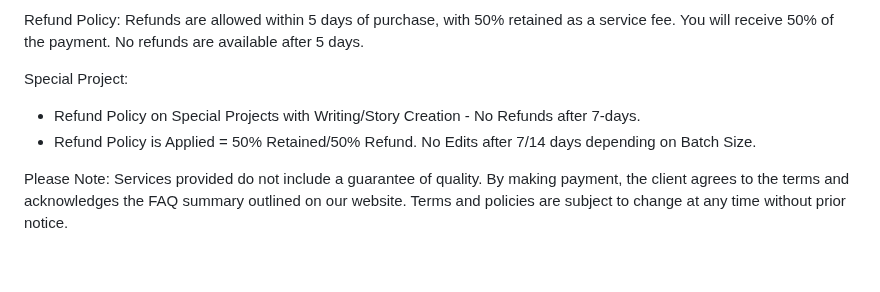
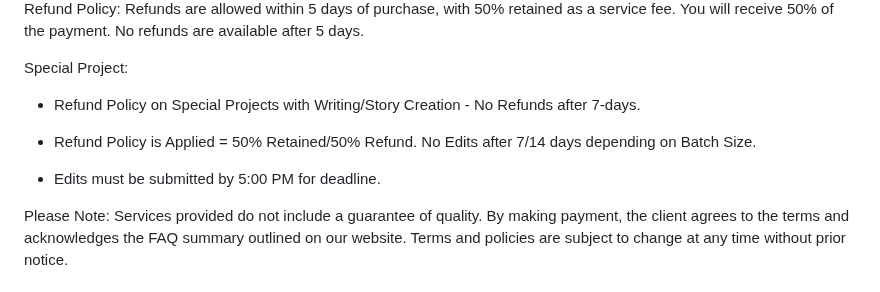
Before and after one commit to Kjm489/Kjm489.github.io, a Markdown page: FAQ.md, the part around the change. Rendered like a GitHub page; blank space fills up the shorter version.

```diff
--- a/FAQ.md
+++ b/FAQ.md
@@ -100,6 +100,8 @@ Special Project:
 - Refund Policy on Special Projects with Writing/Story Creation - No Refunds after 7-days.
 - Refund Policy is Applied = 50% Retained/50% Refund. No Edits after 7/14 days depending on Batch Size.
 
+- Edits must be submitted by 5:00 PM for deadline.
+
 Please Note: Services provided do not include a guarantee of quality. By making
 payment, the client agrees to the terms and acknowledges the FAQ summary
 outlined on our website. Terms and policies are subject to change at any time
```
